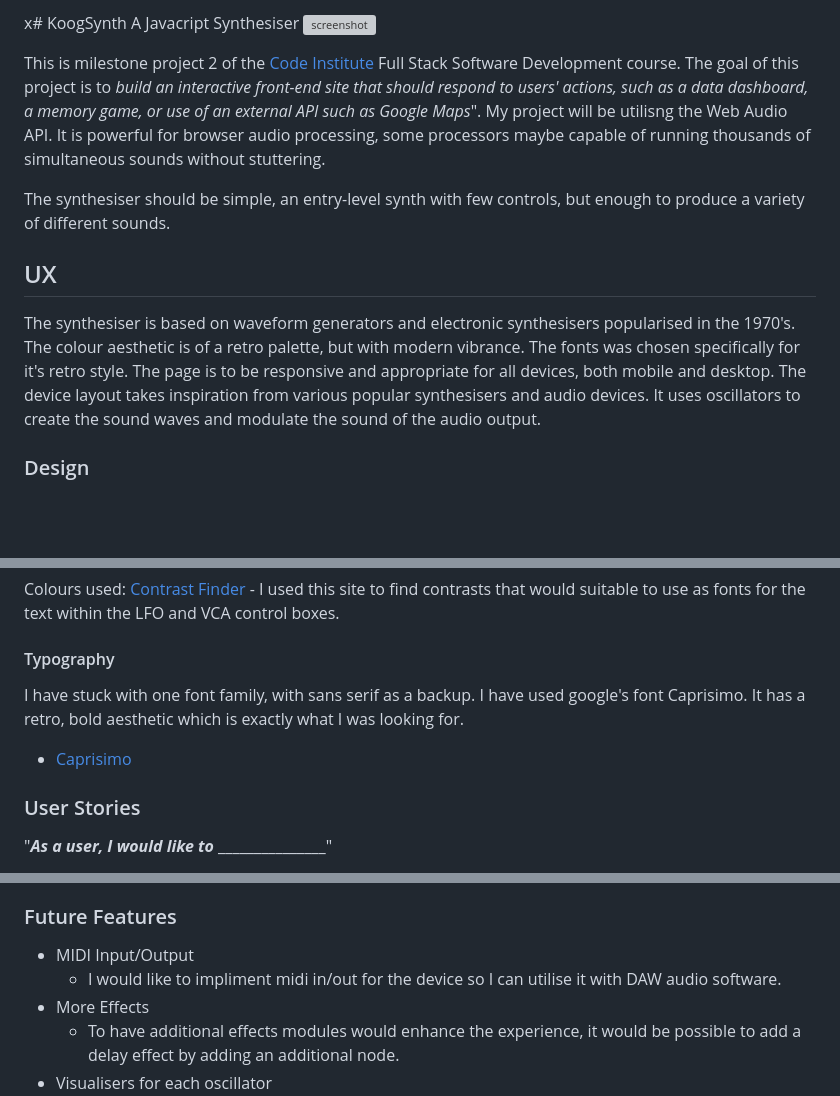
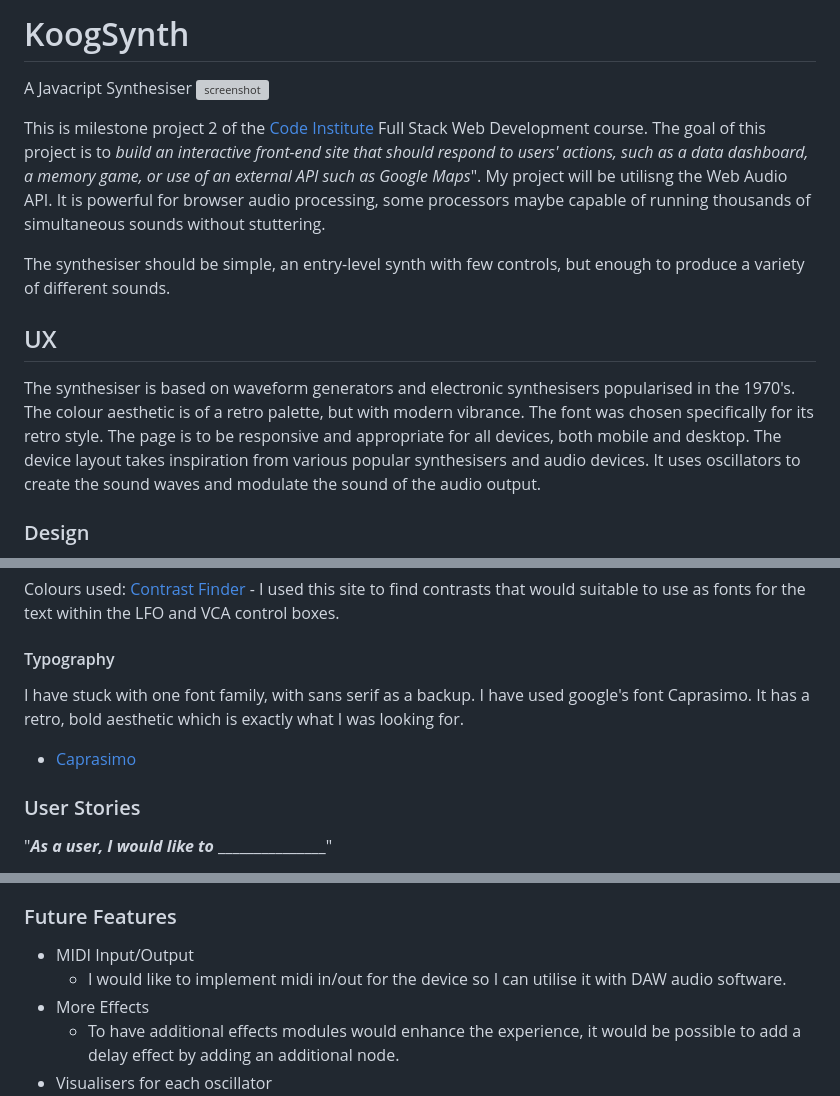
Before and after one commit to rhysbobbett/koogsynth, a Markdown page: README.md, 3 parts joined by grey strips. Rendered like a GitHub page; blank space fills up the shorter version; grey boxes are pictures that could not be loaded.

```diff
--- a/README.md
+++ b/README.md
@@ -1,9 +1,9 @@
-x# KoogSynth
+# KoogSynth
 A Javacript Synthesiser
 ![screenshot](documentation/mockup.png)
 
 
-This is milestone project 2 of the [Code Institute](https://codeinstitute.net/) Full Stack Software Development course.
+This is milestone project 2 of the [Code Institute](https://codeinstitute.net/) Full Stack Web Development course.
 The goal of this project is to *build an interactive front-end site that should respond to users' actions, such as a data dashboard, a memory game, or use of an external API such as Google Maps*".
 My project will be utilisng the Web Audio API. It is powerful for browser audio processing, some processors maybe capable of running thousands of simultaneous sounds without stuttering.
 
@@ -11,7 +11,7 @@ The synthesiser should be simple, an entry-level synth with few controls, but en
 
 ## UX
 The synthesiser is based on waveform generators and electronic synthesisers popularised in the 1970's.
-The colour aesthetic is of a retro palette, but with modern vibrance. The fonts was chosen specifically for it's retro style.
+The colour aesthetic is of a retro palette, but with modern vibrance. The font was chosen specifically for its retro style.
 The page is to be responsive and appropriate for all devices, both mobile and desktop.
 The device layout takes inspiration from various popular synthesisers and audio devices. It uses oscillators to create the sound waves and modulate the sound of the audio output.
 
@@ -28,8 +28,8 @@ Colours used:
 
 #### Typography
 I have stuck with one font family, with sans serif as a backup.
-I have used google's font Caprisimo. It has a retro, bold aesthetic which is exactly what I was looking for.
-- [Caprisimo](https://fonts.google.com/specimen/Caprasimo?stylecount=1&preview.text=synthesiser&preview.layout=row&preview.text_type=custom)
+I have used google's font Caprasimo. It has a retro, bold aesthetic which is exactly what I was looking for.
+- [Caprasimo](https://fonts.google.com/specimen/Caprasimo?stylecount=1&preview.text=synthesiser&preview.layout=row&preview.text_type=custom)
 
 ### User Stories
 
@@ -95,7 +95,7 @@ The site is ideal for a first-time synthesiser user as there are few parameters
 ### Future Features
 
 - MIDI Input/Output
-    - I would like to impliment midi in/out for the device so I can utilise it with DAW audio software.
+    - I would like to implement midi in/out for the device so I can utilise it with DAW audio software.
 - More Effects
     - To have additional effects modules would enhance the experience, it would be possible to add a delay effect by adding an additional node.
 - Visualisers for each oscillator
```
Also changed, not shown: other parts of README.md (+1 -1 lines), TESTING.md (+8 -8 lines).
